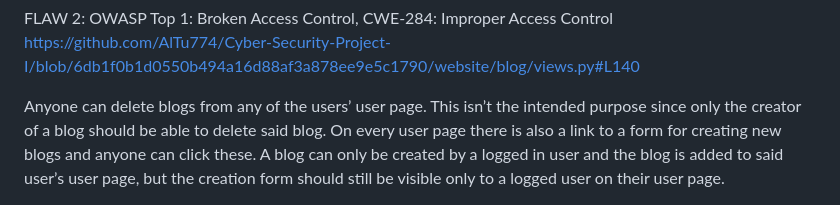
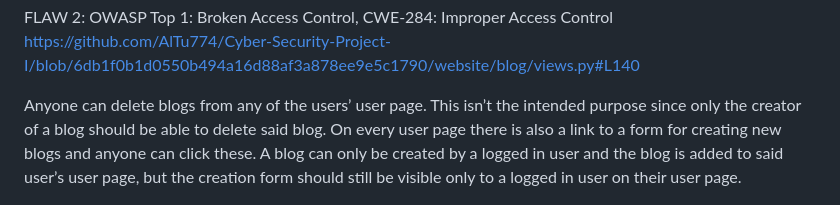
Before and after one commit to AlTu774/Cyber-Security-Project-I, a Markdown page: essay.md, the part around the change printed below. Drawn GitHub-style.

```diff
--- a/essay.md
+++ b/essay.md
@@ -27,7 +27,7 @@ FLAW 2: OWASP Top 1: Broken Access Control,
 CWE-284: Improper Access Control
 https://github.com/AlTu774/Cyber-Security-Project-I/blob/6db1f0b1d0550b494a16d88af3a878ee9e5c1790/website/blog/views.py#L140
 
-Anyone can delete blogs from any of the users’ user page. This isn’t the intended purpose since only the creator of a blog should be able to delete said blog. On every user page there is also a link to a form for creating new blogs and anyone can click these. A blog can only be created by a logged in user and the blog is added to said user’s user page, but the creation form should still be visible only to a logged user on their user page.
+Anyone can delete blogs from any of the users’ user page. This isn’t the intended purpose since only the creator of a blog should be able to delete said blog. On every user page there is also a link to a form for creating new blogs and anyone can click these. A blog can only be created by a logged in user and the blog is added to said user’s user page, but the creation form should still be visible only to a logged in user on their user page.
 
 <img src=https://github.com/AlTu774/Cyber-Security-Project-I/blob/main/screenshots/flaw-2-before-1.png>
 <img src=https://github.com/AlTu774/Cyber-Security-Project-I/blob/main/screenshots/flaw-2-before-2.png>
```
Also changed, not shown: other parts of essay.md (+1 -3 lines).
